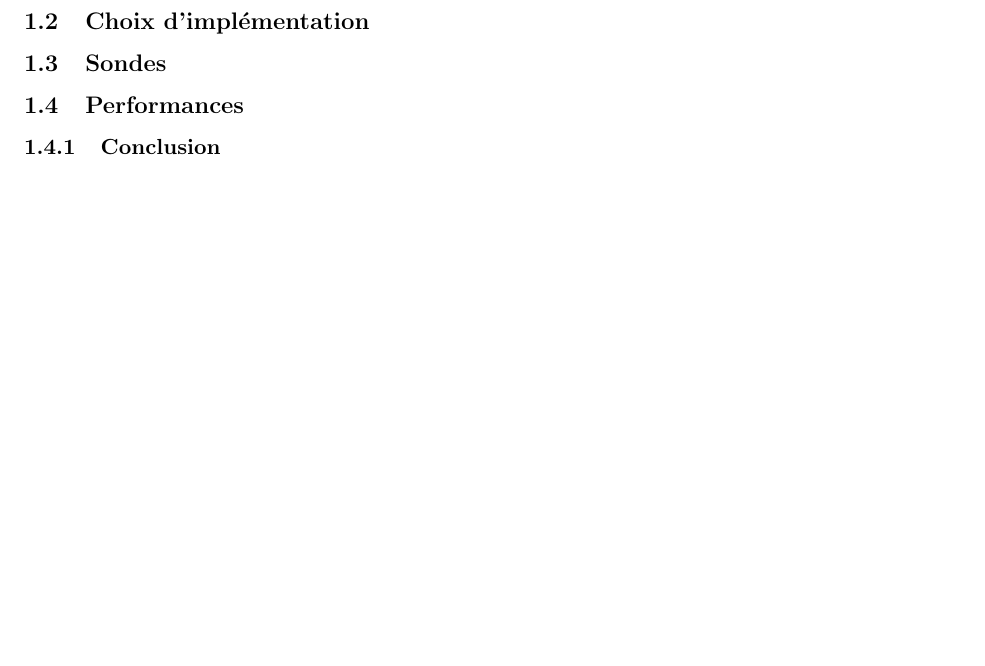
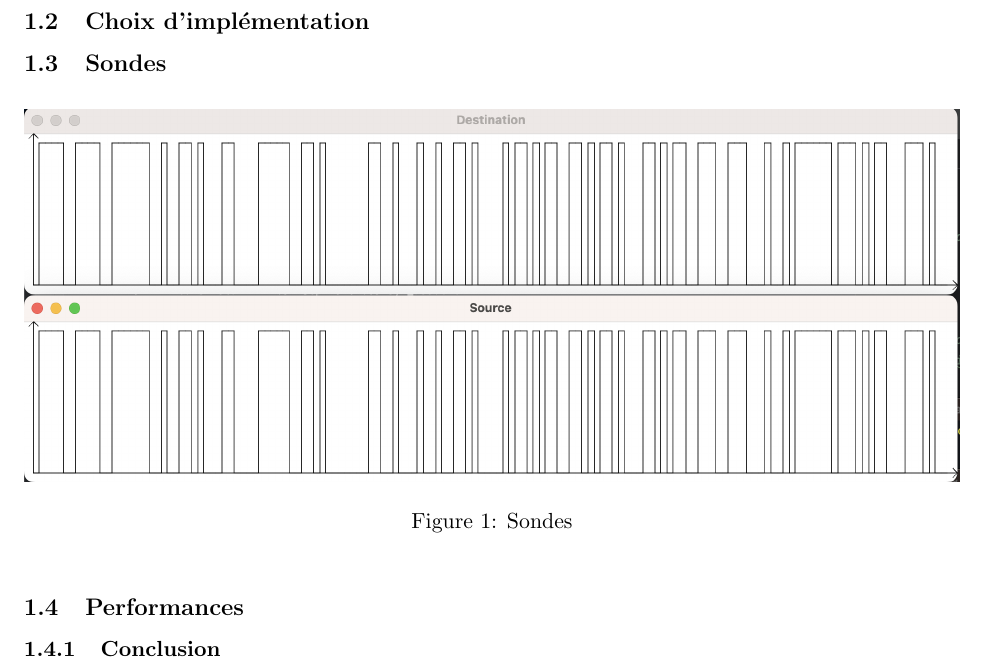
Before and after one commit to louisravaux/projet-SIT130, a LaTeX document (tex/main.tex, which reads tex/lot1.tex): part of page 3 of 3, cut so that both start at the same text, the shorter picture padded with empty space. Compiled offline with pdfLaTeX.

Commit message:
changes to latex essay

```diff
--- a/tex/lot1.tex
+++ b/tex/lot1.tex
@@ -4,11 +4,11 @@
 \subsection{Choix d'implémentation}
 
 \subsection{Sondes}
-% \begin{figure}[h]
-%     \centering
-%     \includegraphics[width=\textwidth]{class_diagram_lot1.1.png}
-%     \caption{Diagramme de classe du lot1.1}
-% \end{figure}
+\begin{figure}[h]
+    \centering
+    \includegraphics[width=\textwidth]{s_r_100.png}
+    \caption{Sondes}
+\end{figure}
 \subsection{Performances}
 
 \subsubsection{Conclusion}
--- a/tex/main.tex
+++ b/tex/main.tex
@@ -6,7 +6,7 @@
 \usepackage{listings}
 \usepackage{color}
 
-\graphicspath{ {./src/} }
+\graphicspath{ {./img/} }
 
 \definecolor{dkgreen}{rgb}{0,0.6,0}
 \definecolor{gray}{rgb}{0.5,0.5,0.5}
```
Also changed, not shown: tex/img/s_r_100.png (added), 1 other file.
